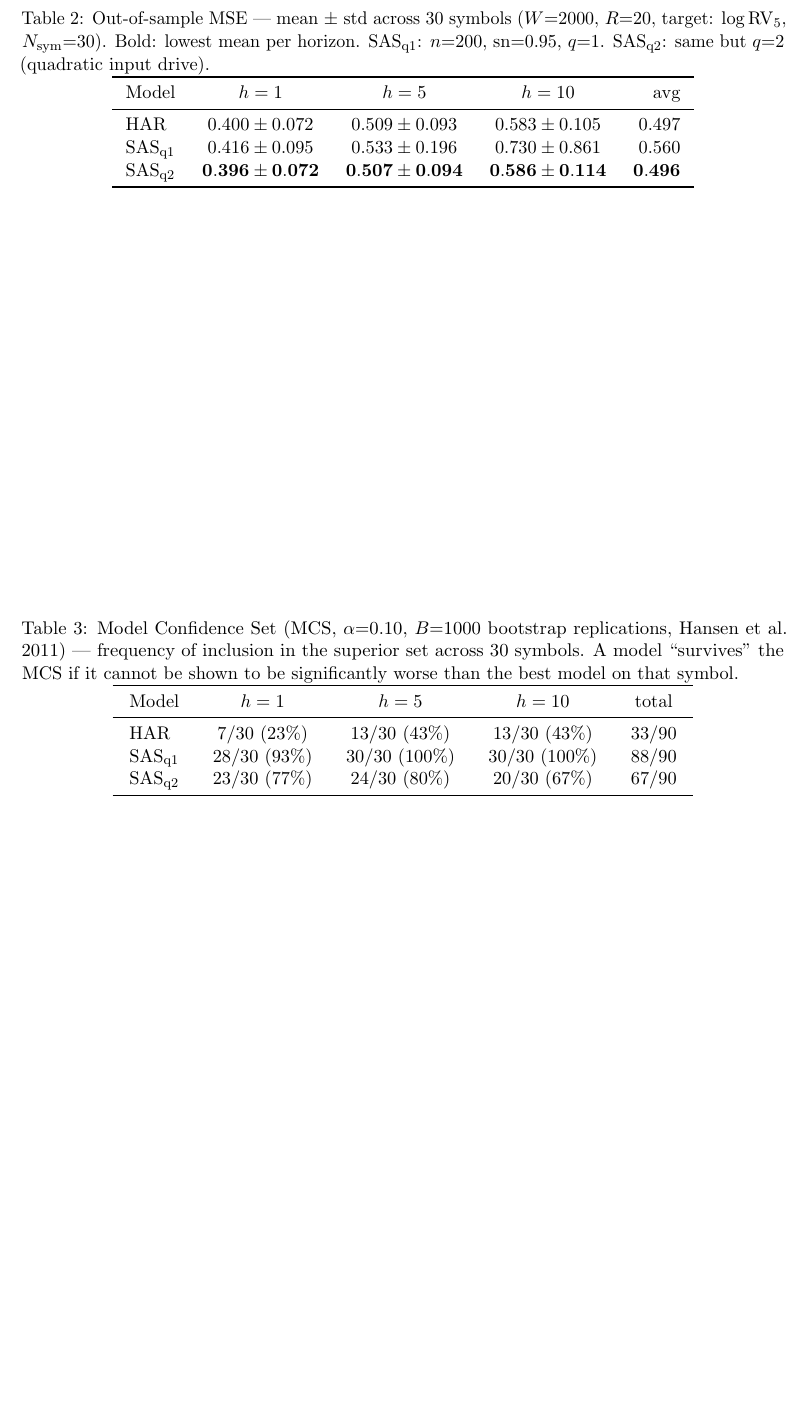
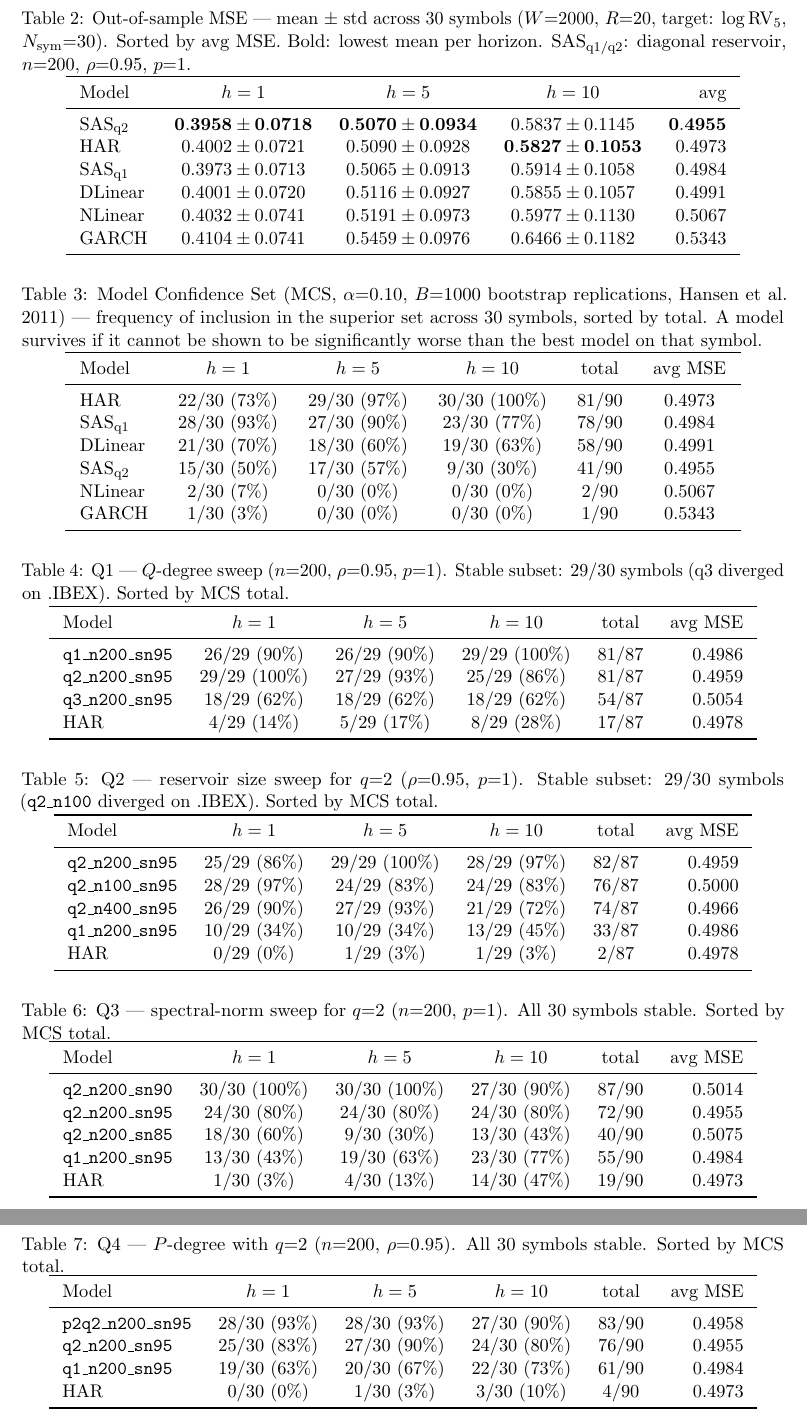
Before and after one commit to yannKerzreho/sasfi, a LaTeX document (report/report.tex): part of page 5 of 5 before the commit and two parts of pages 5 and 6 of 6 after it, the two joined at a grey line, cut so that both start at the same text, the shorter picture padded with empty space. Compiled offline with pdfLaTeX.

Commit message:
add exp and rerun main

```diff
--- a/report/report.tex
+++ b/report/report.tex
@@ -294,62 +277,100 @@ $L \in \R^{T \times M}$, row-normalised by cross-model mean to prevent high-vol
 
 % ── MSE table ────────────────────────────────────────────────────────────────
-\begin{table}[h]
+\begin{table}[ht]
 \centering
 \caption{Out-of-sample MSE — mean $\pm$ std across 30 symbols
          ($W{=}2000$, $R{=}20$, target: $\log\mathrm{RV}_5$, $N_{\text{sym}}{=}30$).
-         Bold: lowest mean per horizon.
-         SAS\textsubscript{q1}: $n{=}200$, $\mathrm{sn}{=}0.95$, $q{=}1$.
-         SAS\textsubscript{q2}: same but $q{=}2$ (quadratic input drive).}
+         Sorted by avg MSE. Bold: lowest mean per horizon.
+         SAS\textsubscript{q1/q2}: diagonal reservoir, $n{=}200$, $\rho{=}0.95$, $p{=}1$.}
 \label{tab:mse_main}
 \setlength{\tabcolsep}{8pt}
 \begin{tabular}{lcccr}
 \toprule
 Model & $h=1$ & $h=5$ & $h=10$ & avg \\
 \midrule
+SAS\textsubscript{q2}
+  & $\mathbf{0.3958 \pm 0.0718}$
+  & $\mathbf{0.5070 \pm 0.0934}$
+  & $0.5837 \pm 0.1145$
+  & $\mathbf{0.4955}$ \\
 HAR
-  & $0.400 \pm 0.072$
-  & $0.509 \pm 0.093$
-  & $0.583 \pm 0.105$
-  & $0.497$ \\
+  & $0.4002 \pm 0.0721$
+  & $0.5090 \pm 0.0928$
+  & $\mathbf{0.5827 \pm 0.1053}$
+  & $0.4973$ \\
 SAS\textsubscript{q1}
-  & $0.416 \pm 0.095$
-  & $0.533 \pm 0.196$
-  & $0.730 \pm 0.861$
-  & $0.560$ \\
-SAS\textsubscript{q2}
-  & $\mathbf{0.396 \pm 0.072}$
-  & $\mathbf{0.507 \pm 0.094}$
-  & $\mathbf{0.586 \pm 0.114}$
-  & $\mathbf{0.496}$ \\
+  & $0.3973 \pm 0.0713$
+  & $0.5065 \pm 0.0913$
+  & $0.5914 \pm 0.1058$
+  & $0.4984$ \\
+DLinear
+  & $0.4001 \pm 0.0720$
+  & $0.5116 \pm 0.0927$
+  & $0.5855 \pm 0.1057$
+  & $0.4991$ \\
+NLinear
+  & $0.4032 \pm 0.0741$
+  & $0.5191 \pm 0.0973$
+  & $0.5977 \pm 0.1130$
+  & $0.5067$ \\
+GARCH
+  & $0.4104 \pm 0.0741$
+  & $0.5459 \pm 0.0976$
+  & $0.6466 \pm 0.1182$
+  & $0.5343$ \\
 \bottomrule
 \end{tabular}
 \end{table}
 
 % ── MCS frequency table ───────────────────────────────────────────────────────
-\begin{table}[h]
+\begin{table}[ht]
 \centering
 \caption{Model Confidence Set (MCS, $\alpha{=}0.10$, $B{=}1000$ bootstrap replications,
          Hansen et al.\ 2011) — frequency of inclusion in the superior set across
-         30 symbols.  A model ``survives'' the MCS if it cannot be shown to be
+         30 symbols, sorted by total.  A model survives if it cannot be shown to be
          significantly worse than the best model on that symbol.}
 \label{tab:mcs_main}
-\setlength{\tabcolsep}{10pt}
-\begin{tabular}{lcccc}
+\setlength{\tabcolsep}{9pt}
+\begin{tabular}{lccccc}
 \toprule
-Model & $h=1$ & $h=5$ & $h=10$ & total \\
+Model & $h=1$ & $h=5$ & $h=10$ & total & avg MSE \\
 \midrule
 HAR
-  & $7/30\ (23\%)$
-  & $13/30\ (43\%)$
-  & $13/30\ (43\%)$
-  & $33/90$ \\
+  & $22/30\ (73\%)$
+  & $29/30\ (97\%)$
+  & $30/30\ (100\%)$
+  & $81/90$
+  & $0.4973$ \\
 SAS\textsubscript{q1}
   & $28/30\ (93\%)$
-  & $30/30\ (100\%)$
-  & $30/30\ (100\%)$
-  & $88/90$ \\
+  & $27/30\ (90\%)$
+  & $23/30\ (77\%)$
+  & $78/90$
+  & $0.4984$ \\
+DLinear
+  & $21/30\ (70\%)$
+  & $18/30\ (60\%)$
+  & $19/30\ (63\%)$
+  & $58/90$
+  & $0.4991$ \\
 SAS\textsubscript{q2}
-  & $23/30\ (77\%)$
-  & $24/30\ (80\%)$
-  & $20/30\ (67\%)$
-  & $67/90$ \\
+  & $15/30\ (50\%)$
+  & $17/30\ (57\%)$
+  & $9/30\ (30\%)$
+  & $41/90$
+  & $0.4955$ \\
+NLinear
+  & $2/30\ (7\%)$
+  & $0/30\ (0\%)$
+  & $0/30\ (0\%)$
+  & $2/90$
+  & $0.5067$ \\
+GARCH
+  & $1/30\ (3\%)$
+  & $0/30\ (0\%)$
+  & $0/30\ (0\%)$
+  & $1/90$
+  & $0.5343$ \\
+\bottomrule
+\end{tabular}
+\end{table}
@@ -356,3 +387,96 @@ SAS\textsubscript{q2}
+\begin{table}[ht]
+\centering
+\caption{Q1 — $Q$-degree sweep ($n{=}200$, $\rho{=}0.95$, $p{=}1$).
+         Stable subset: 29/30 symbols (q3 diverged on .IBEX).
+         Sorted by MCS total.}
+\label{tab:mcs_q1}
+\setlength{\tabcolsep}{8pt}
+\begin{tabular}{lccccr}
+\toprule
+Model & $h=1$ & $h=5$ & $h=10$ & total & avg MSE \\
+\midrule
+\texttt{q1\_n200\_sn95}
+  & $26/29\ (90\%)$ & $26/29\ (90\%)$ & $29/29\ (100\%)$ & $81/87$ & $0.4986$ \\
+\texttt{q2\_n200\_sn95}
+  & $29/29\ (100\%)$ & $27/29\ (93\%)$ & $25/29\ (86\%)$ & $81/87$ & $0.4959$ \\
+\texttt{q3\_n200\_sn95}
+  & $18/29\ (62\%)$ & $18/29\ (62\%)$ & $18/29\ (62\%)$ & $54/87$ & $0.5054$ \\
+HAR
+  & $4/29\ (14\%)$ & $5/29\ (17\%)$ & $8/29\ (28\%)$ & $17/87$ & $0.4978$ \\
+\bottomrule
+\end{tabular}
+\end{table}
+
+% ── Q2: n sweep ───────────────────────────────────────────────────────────────
+\begin{table}[ht]
+\centering
+\caption{Q2 — reservoir size sweep for $q{=}2$ ($\rho{=}0.95$, $p{=}1$).
+         Stable subset: 29/30 symbols (\texttt{q2\_n100} diverged on .IBEX).
+         Sorted by MCS total.}
+\label{tab:mcs_q2}
+\setlength{\tabcolsep}{8pt}
+\begin{tabular}{lccccr}
+\toprule
+Model & $h=1$ & $h=5$ & $h=10$ & total & avg MSE \\
+\midrule
+\texttt{q2\_n200\_sn95}
+  & $25/29\ (86\%)$ & $29/29\ (100\%)$ & $28/29\ (97\%)$ & $82/87$ & $0.4959$ \\
+\texttt{q2\_n100\_sn95}
+  & $28/29\ (97\%)$ & $24/29\ (83\%)$ & $24/29\ (83\%)$ & $76/87$ & $0.5000$ \\
+\texttt{q2\_n400\_sn95}
+  & $26/29\ (90\%)$ & $27/29\ (93\%)$ & $21/29\ (72\%)$ & $74/87$ & $0.4966$ \\
+\texttt{q1\_n200\_sn95}
+  & $10/29\ (34\%)$ & $10/29\ (34\%)$ & $13/29\ (45\%)$ & $33/87$ & $0.4986$ \\
+HAR
+  & $0/29\ (0\%)$ & $1/29\ (3\%)$ & $1/29\ (3\%)$ & $2/87$ & $0.4978$ \\
+\bottomrule
+\end{tabular}
+\end{table}
+
+% ── Q3: sn sweep ──────────────────────────────────────────────────────────────
+\begin{table}[ht]
+\centering
+\caption{Q3 — spectral-norm sweep for $q{=}2$ ($n{=}200$, $p{=}1$).
+         All 30 symbols stable. Sorted by MCS total.}
+\label{tab:mcs_q3}
+\setlength{\tabcolsep}{8pt}
+\begin{tabular}{lccccr}
+\toprule
+Model & $h=1$ & $h=5$ & $h=10$ & total & avg MSE \\
+\midrule
+\texttt{q2\_n200\_sn90}
+  & $30/30\ (100\%)$ & $30/30\ (100\%)$ & $27/30\ (90\%)$ & $87/90$ & $0.5014$ \\
+\texttt{q2\_n200\_sn95}
+  & $24/30\ (80\%)$ & $24/30\ (80\%)$ & $24/30\ (80\%)$ & $72/90$ & $0.4955$ \\
+\texttt{q2\_n200\_sn85}
+  & $18/30\ (60\%)$ & $9/30\ (30\%)$ & $13/30\ (43\%)$ & $40/90$ & $0.5075$ \\
+\texttt{q1\_n200\_sn95}
+  & $13/30\ (43\%)$ & $19/30\ (63\%)$ & $23/30\ (77\%)$ & $55/90$ & $0.4984$ \\
+HAR
+  & $1/30\ (3\%)$ & $4/30\ (13\%)$ & $14/30\ (47\%)$ & $19/90$ & $0.4973$ \\
+\bottomrule
+\end{tabular}
+\end{table}
+
+% ── Q4: p-degree with q=2 ─────────────────────────────────────────────────────
+\begin{table}[ht]
+\centering
+\caption{Q4 — $P$-degree with $q{=}2$ ($n{=}200$, $\rho{=}0.95$).
+         All 30 symbols stable. Sorted by MCS total.}
+\label{tab:mcs_q4}
+\setlength{\tabcolsep}{8pt}
+\begin{tabular}{lccccr}
+\toprule
+Model & $h=1$ & $h=5$ & $h=10$ & total & avg MSE \\
+\midrule
+\texttt{p2q2\_n200\_sn95}
+  & $28/30\ (93\%)$ & $28/30\ (93\%)$ & $27/30\ (90\%)$ & $83/90$ & $0.4958$ \\
+\texttt{q2\_n200\_sn95}
+  & $25/30\ (83\%)$ & $27/30\ (90\%)$ & $24/30\ (80\%)$ & $76/90$ & $0.4955$ \\
+\texttt{q1\_n200\_sn95}
+  & $19/30\ (63\%)$ & $20/30\ (67\%)$ & $22/30\ (73\%)$ & $61/90$ & $0.4984$ \\
+HAR
+  & $0/30\ (0\%)$ & $1/30\ (3\%)$ & $3/30\ (10\%)$ & $4/90$ & $0.4973$ \\
 \bottomrule
 \end{tabular}
 \end{table}
```
Also changed, not shown: report/report.pdf, report/report.tex (93 more changed lines), 9 other files.
